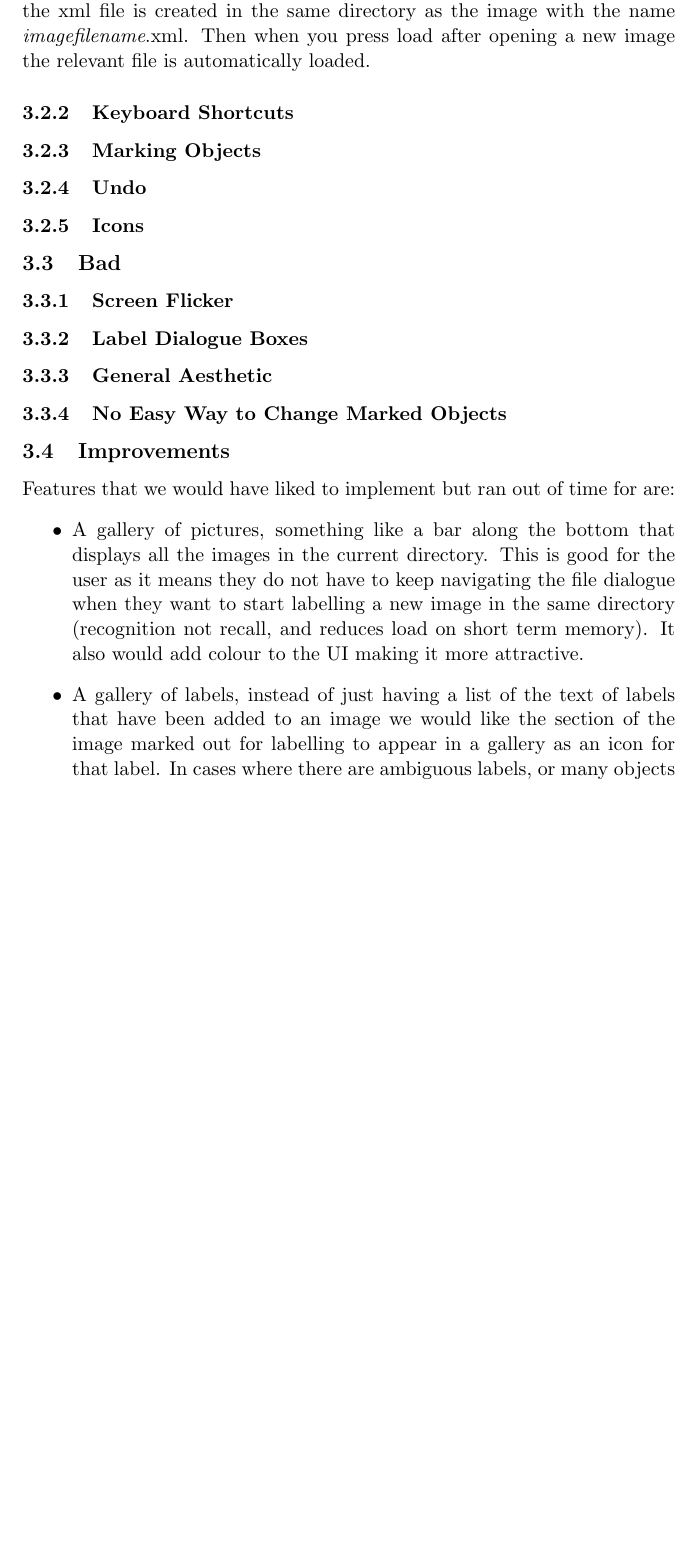
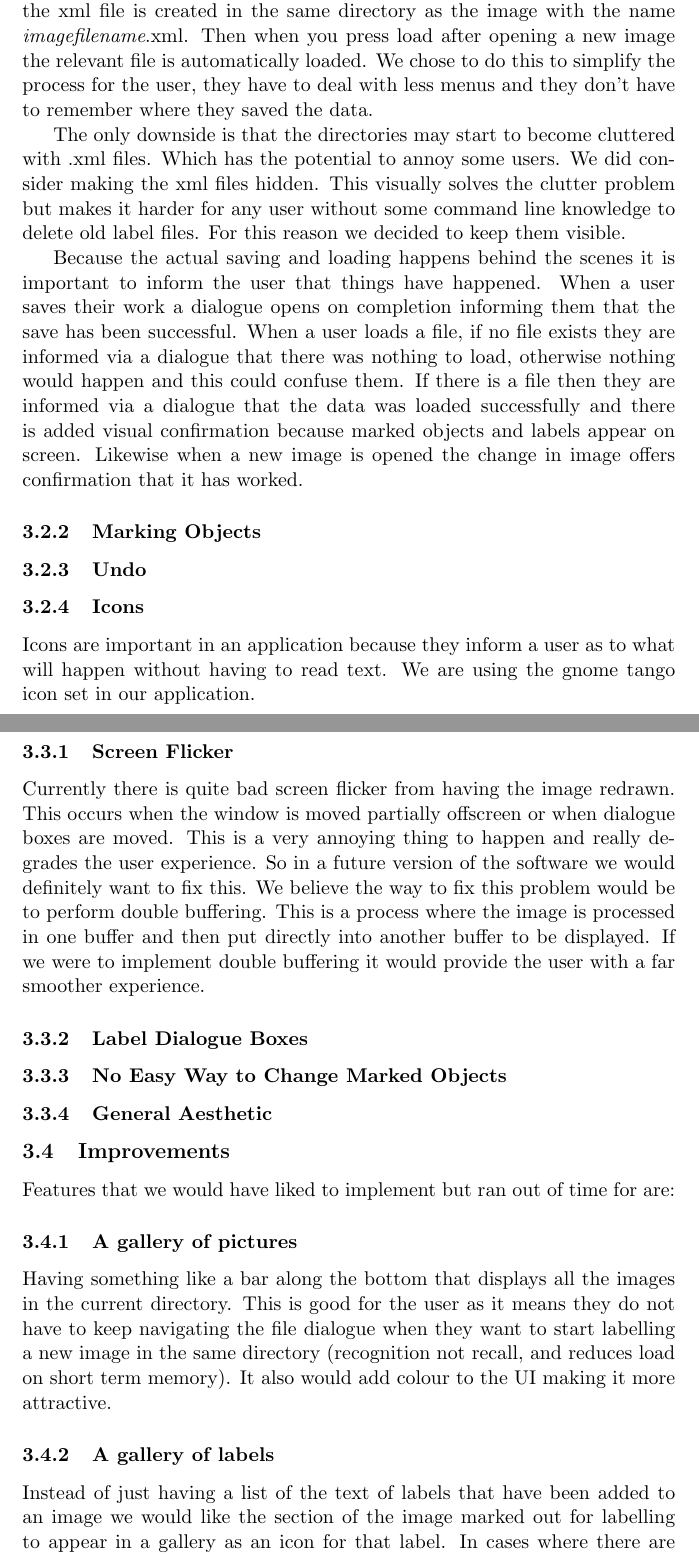
Before and after one commit to Steven-Eardley/hci, a LaTeX document (hci-practical/report/report.tex): part of page 3 of 4 before the commit and two parts of pages 3 and 4 of 5 after it, the two joined at a grey line, cut so that both start at the same text, the shorter picture padded with empty space. Compiled offline with pdfLaTeX.

Commit message:
wrote some more report

```diff
--- a/hci-practical/report/report.tex
+++ b/hci-practical/report/report.tex
@@ -39,24 +39,31 @@ We feel that this was an effective design discipline that let us build up a soli
 \subsubsection{Saving and Loading}
 We made the decision that marked points and labels would be stored in an XML file.  This is because XML is good for storing structured data which is what we have.  It also means it is in a semi standard format which would hopefully make it easier if any other labelling software wanted to be used, for example LabelMe which also has xml capability.  This is less a benefit to the user and more a benefit any researchers who want to access the data.
 
-Another decision we made was to not give the user much control over saving and loading.  When you save after doing some marking and labelling the xml file is created in the same directory as the image with the name \emph{imagefilename}.xml.  Then when you press load after opening a new image the relevant file is automatically loaded.
+Another decision we made was to not give the user much control over saving and loading.  When you save after doing some marking and labelling the xml file is created in the same directory as the image with the name \emph{imagefilename}.xml.  Then when you press load after opening a new image the relevant file is automatically loaded.  We chose to do this to simplify the process for the user, they have to deal with less menus and they don't have to remember where they saved the data.
 
-\subsubsection{Keyboard Shortcuts}
+The only downside is that the directories may start to become cluttered with .xml files.  Which has the potential to annoy some users.  We did consider making the xml files hidden.  This visually solves the clutter problem but makes it harder for any user without some command line knowledge to delete old label files.  For this reason we decided to keep them visible.
+
+Because the actual saving and loading happens behind the scenes it is important to inform the user that things have happened.  When a user saves their work a dialogue opens on completion informing them that the save has been successful.  When a user loads a file, if no file exists they are informed via a dialogue that there was nothing to load, otherwise nothing would happen and this could confuse them.  If there is a file then they are informed via a dialogue that the data was loaded successfully and there is added visual confirmation because marked objects and labels appear on screen.  Likewise when a new image is opened the change in image offers confirmation that it has worked.
+
 \subsubsection{Marking Objects}
 \subsubsection{Undo}
 \subsubsection{Icons}
+Icons are important in an application because they inform a user as to what will happen without having to read text.  We are using the gnome tango icon set in our application.
 
 \subsection{Bad}
 \subsubsection{Screen Flicker}
+Currently there is quite bad screen flicker from having the image redrawn.  This occurs when the window is moved partially offscreen or when dialogue boxes are moved.  This is a very annoying thing to happen and really degrades the user experience.  So in a future version of the software we would definitely want to fix this.  We believe the way to fix this problem would be to perform double buffering.  This is a process where the image is processed in one buffer and then put directly into another buffer to be displayed.  If we were to implement double buffering it would provide the user with a far smoother experience.
 \subsubsection{Label Dialogue Boxes}
+\subsubsection{No Easy Way to Change Marked Objects}
 \subsubsection{General Aesthetic}
-\subsubsection{No Easy Way to Change Marked Objects}
 
 \subsection{Improvements}
 Features that we would have liked to implement but ran out of time for are:
-\begin{itemize}
-\item A gallery of pictures, something like a bar along the bottom that displays all the images in the current directory.  This is good for the user as it means they do not have to keep navigating the file dialogue when they want to start labelling a new image in the same directory (recognition not recall, and reduces load on short term memory).  It also would add colour to the UI making it more attractive.
-\item A gallery of labels, instead of just having a list of the text of labels that have been added to an image we would like the section of the image marked out for labelling to appear in a gallery as an icon for that label.  In cases where there are ambiguous labels, or many objects with the same/similar labels as rather than a user trying to remember which label corresponds to which object, or attempting trial and error to find the match, instead the user would just be able to match areas of the picture with the icons, giving them a much smoother interaction with the system.  This could be combined with the gallery of pictures mentioned above and allowing the user to tab between the two views, this would help keep the application consistent.
-\end{itemize}
+\subsubsection{A gallery of pictures}
+Having something like a bar along the bottom that displays all the images in the current directory.  This is good for the user as it means they do not have to keep navigating the file dialogue when they want to start labelling a new image in the same directory (recognition not recall, and reduces load on short term memory).  It also would add colour to the UI making it more attractive.
+\subsubsection{A gallery of labels}
+Instead of just having a list of the text of labels that have been added to an image we would like the section of the image marked out for labelling to appear in a gallery as an icon for that label.  In cases where there are ambiguous labels, or many objects with the same/similar labels as rather than a user trying to remember which label corresponds to which object, or attempting trial and error to find the match, instead the user would just be able to match areas of the picture with the icons, giving them a much smoother interaction with the system.  This could be combined with the gallery of pictures mentioned above and allowing the user to tab between the two views, this would help keep the application consistent.
+\subsubsection{Keyboard Shortcuts}
+\subsubsection{Changing Colour of marked objects}
 
 \end{document}
```
